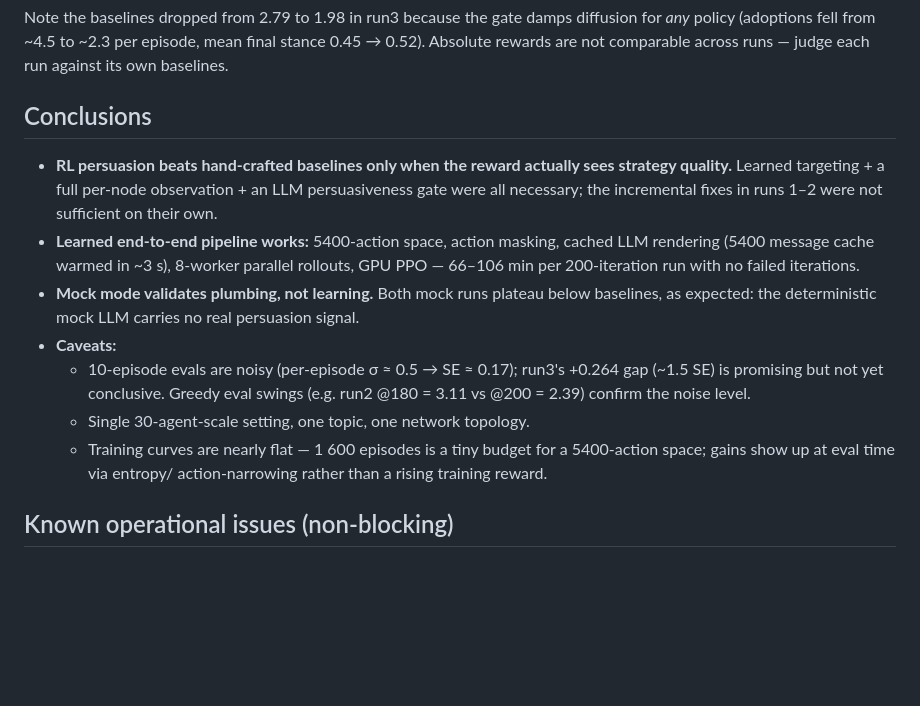
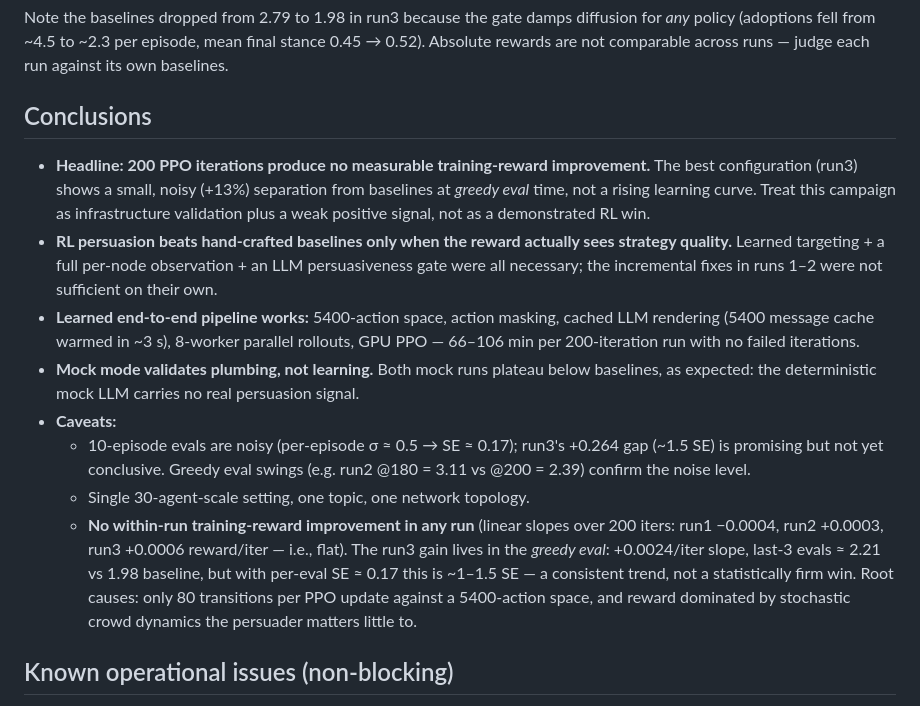
Before and after one commit to armin-behnamnia/social-agents, a Markdown page: RESULTS.md, the part around the change. Drawn GitHub-style; blank space fills up the shorter version.

Commit message:
RESULTS: quantify flat training slopes; reframe run3 gain as noisy eval-time signal

```diff
--- a/RESULTS.md
+++ b/RESULTS.md
@@ -64,6 +64,11 @@ comparable across runs — judge each run against its own baselines.
 
 ## Conclusions
 
+- **Headline: 200 PPO iterations produce no measurable training-reward
+  improvement.** The best configuration (run3) shows a small, noisy
+  (+13%) separation from baselines at *greedy eval* time, not a rising
+  learning curve. Treat this campaign as infrastructure validation
+  plus a weak positive signal, not as a demonstrated RL win.
 - **RL persuasion beats hand-crafted baselines only when the reward
   actually sees strategy quality.** Learned targeting + a full
   per-node observation + an LLM persuasiveness gate were all
@@ -82,9 +87,15 @@ comparable across runs — judge each run against its own baselines.
     Greedy eval swings (e.g. run2 @180 = 3.11 vs @200 = 2.39) confirm
     the noise level.
   - Single 30-agent-scale setting, one topic, one network topology.
-  - Training curves are nearly flat — 1 600 episodes is a tiny budget
-    for a 5400-action space; gains show up at eval time via entropy/
-    action-narrowing rather than a rising training reward.
+  - **No within-run training-reward improvement in any run** (linear
+    slopes over 200 iters: run1 −0.0004, run2 +0.0003, run3 +0.0006
+    reward/iter — i.e., flat). The run3 gain lives in the *greedy
+    eval*: +0.0024/iter slope, last-3 evals ≈ 2.21 vs 1.98 baseline,
+    but with per-eval SE ≈ 0.17 this is ~1–1.5 SE — a consistent
+    trend, not a statistically firm win. Root causes: only 80
+    transitions per PPO update against a 5400-action space, and reward
+    dominated by stochastic crowd dynamics the persuader matters
+    little to.
 
 ## Known operational issues (non-blocking)
 
```
